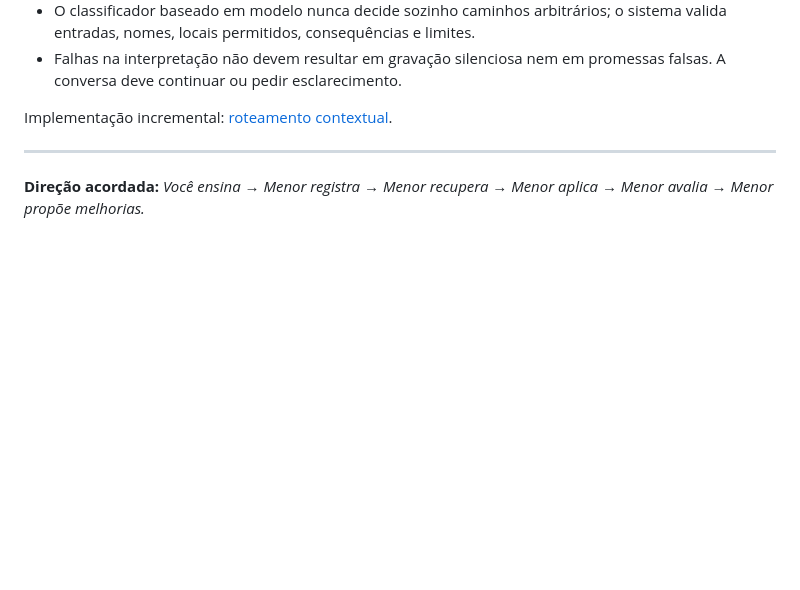
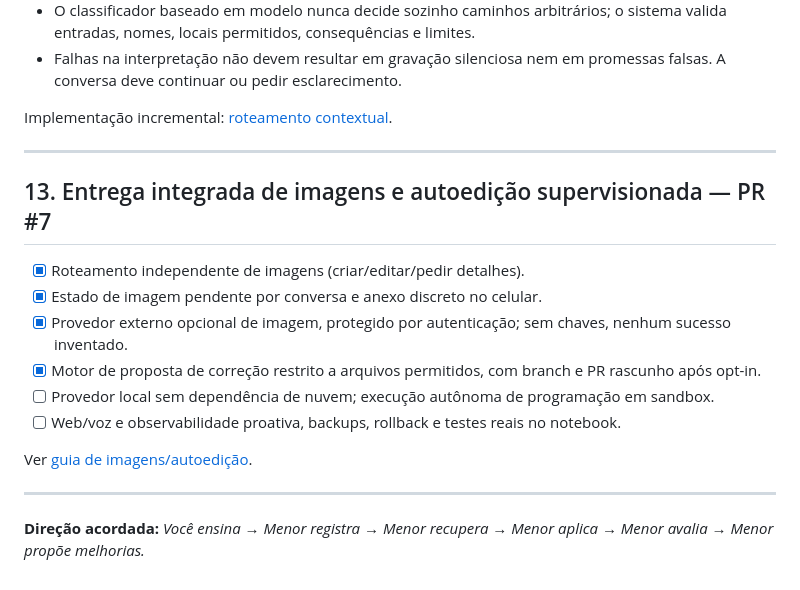
Before and after one commit to isaacwerneck/menor-assistant, a Markdown page: PLANO.md, the part around the change. Rendered like a GitHub page; blank space fills up the shorter version.

Commit message:
docs(plan): registrar imagem e autoedicao limitada na fase atual

```diff
--- a/PLANO.md
+++ b/PLANO.md
@@ -273,4 +273,17 @@ Implementação incremental: [roteamento contextual](docs/roteamento_contextual.
 
 ---
 
+## 13. Entrega integrada de imagens e autoedição supervisionada — PR #7
+
+- [x] Roteamento independente de imagens (criar/editar/pedir detalhes).
+- [x] Estado de imagem pendente por conversa e anexo discreto no celular.
+- [x] Provedor externo opcional de imagem, protegido por autenticação; sem chaves, nenhum sucesso inventado.
+- [x] Motor de proposta de correção restrito a arquivos permitidos, com branch e PR rascunho após opt-in.
+- [ ] Provedor local sem dependência de nuvem; execução autônoma de programação em sandbox.
+- [ ] Web/voz e observabilidade proativa, backups, rollback e testes reais no notebook.
+
+Ver [guia de imagens/autoedição](docs/imagens_autoedicao_v06.md).
+
+---
+
 **Direção acordada:** *Você ensina → Menor registra → Menor recupera → Menor aplica → Menor avalia → Menor propõe melhorias.*
```
